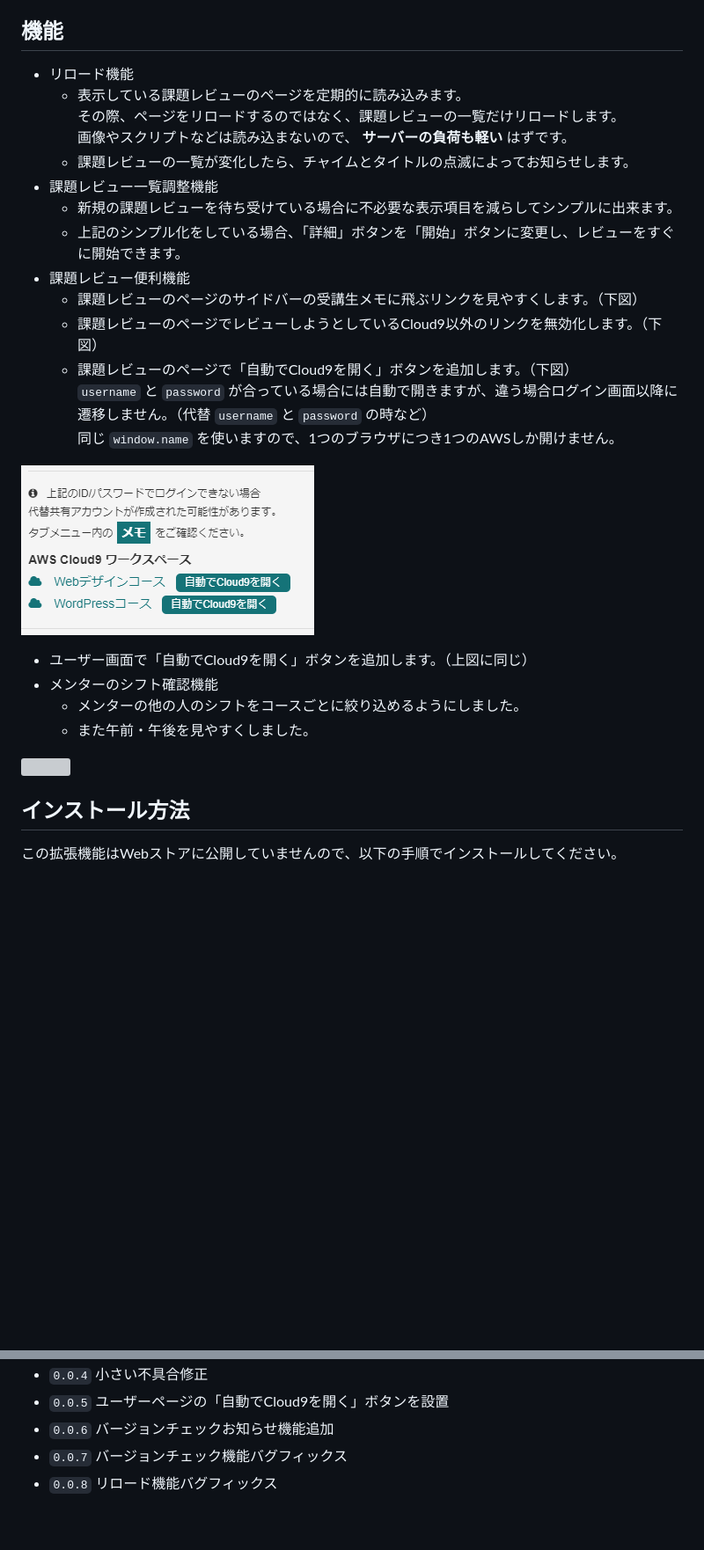
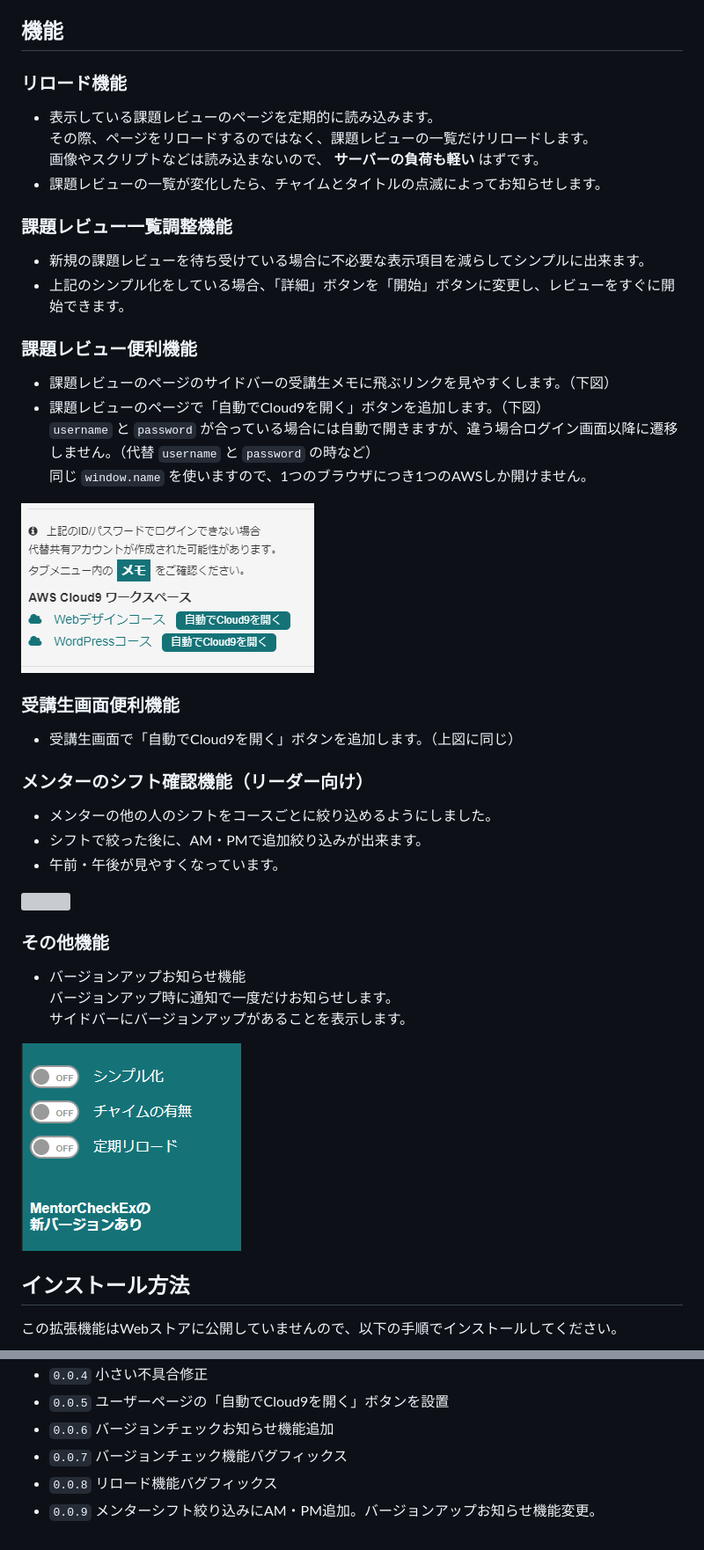
Before and after one commit to ShigeUe/MentorCheckEx, a Markdown page: README.md, 2 parts joined by grey strips. Shown: that part at 88% size. Drawn GitHub-style; pictures changed too: images/2e8f9a779992e278f8806d043bcb0a91.png (added); blank space fills up the shorter version; grey boxes are pictures that could not be loaded.

```diff
--- a/README.md
+++ b/README.md
@@ -5,29 +5,41 @@
 
 ## 機能
 
-- リロード機能
-    - 表示している課題レビューのページを定期的に読み込みます。
-    その際、ページをリロードするのではなく、課題レビューの一覧だけリロードします。
-    画像やスクリプトなどは読み込まないので、 **サーバーの負荷も軽い** はずです。
-    - 課題レビューの一覧が変化したら、チャイムとタイトルの点滅によってお知らせします。
-- 課題レビュー一覧調整機能
-    - 新規の課題レビューを待ち受けている場合に不必要な表示項目を減らしてシンプルに出来ます。
-    - 上記のシンプル化をしている場合、「詳細」ボタンを「開始」ボタンに変更し、レビューをすぐに開始できます。
-- 課題レビュー便利機能
-    - 課題レビューのページのサイドバーの受講生メモに飛ぶリンクを見やすくします。（下図）
-    - 課題レビューのページでレビューしようとしているCloud9以外のリンクを無効化します。（下図）
-    - 課題レビューのページで「自動でCloud9を開く」ボタンを追加します。（下図）
+### リロード機能
+- 表示している課題レビューのページを定期的に読み込みます。
+その際、ページをリロードするのではなく、課題レビューの一覧だけリロードします。
+画像やスクリプトなどは読み込まないので、 **サーバーの負荷も軽い** はずです。
+- 課題レビューの一覧が変化したら、チャイムとタイトルの点滅によってお知らせします。
+
+### 課題レビュー一覧調整機能
+- 新規の課題レビューを待ち受けている場合に不必要な表示項目を減らしてシンプルに出来ます。
+- 上記のシンプル化をしている場合、「詳細」ボタンを「開始」ボタンに変更し、レビューをすぐに開始できます。
+
+### 課題レビュー便利機能
+- 課題レビューのページのサイドバーの受講生メモに飛ぶリンクを見やすくします。（下図）
+- 課題レビューのページで「自動でCloud9を開く」ボタンを追加します。（下図）
     `username` と `password` が合っている場合には自動で開きますが、違う場合ログイン画面以降に遷移しません。（代替 `username` と `password` の時など）
     同じ `window.name` を使いますので、1つのブラウザにつき1つのAWSしか開けません。
 
 ![](./images/99dffdc37dd0a4e65cb0e5247846015f.png)
 
-- ユーザー画面で「自動でCloud9を開く」ボタンを追加します。（上図に同じ）
-- メンターのシフト確認機能
-    - メンターの他の人のシフトをコースごとに絞り込めるようにしました。
-    - また午前・午後を見やすくしました。
+### 受講生画面便利機能
+- 受講生画面で「自動でCloud9を開く」ボタンを追加します。（上図に同じ）
 
-![](./images/cc9a05ee4becd5fd995fede8f0396d15.gif)
+### メンターのシフト確認機能（リーダー向け）
+- メンターの他の人のシフトをコースごとに絞り込めるようにしました。
+- シフトで絞った後に、AM・PMで追加絞り込みが出来ます。
+- 午前・午後が見やすくなっています。
+
+![](./images/ab4e3a4959e860e7d0c622ad53f63ac3.gif)
+
+### その他機能
+- バージョンアップお知らせ機能
+バージョンアップ時に通知で一度だけお知らせします。
+サイドバーにバージョンアップがあることを表示します。
+
+![](./images/2e8f9a779992e278f8806d043bcb0a91.png)
+
 
 
 ## インストール方法
@@ -94,3 +106,4 @@ GitHubのバージョン情報を取得して、ローカルのバージョン
 - `0.0.6` バージョンチェックお知らせ機能追加
 - `0.0.7` バージョンチェック機能バグフィックス
 - `0.0.8` リロード機能バグフィックス
+- `0.0.9` メンターシフト絞り込みにAM・PM追加。バージョンアップお知らせ機能変更。
```
Also changed, not shown: 8 other files.
